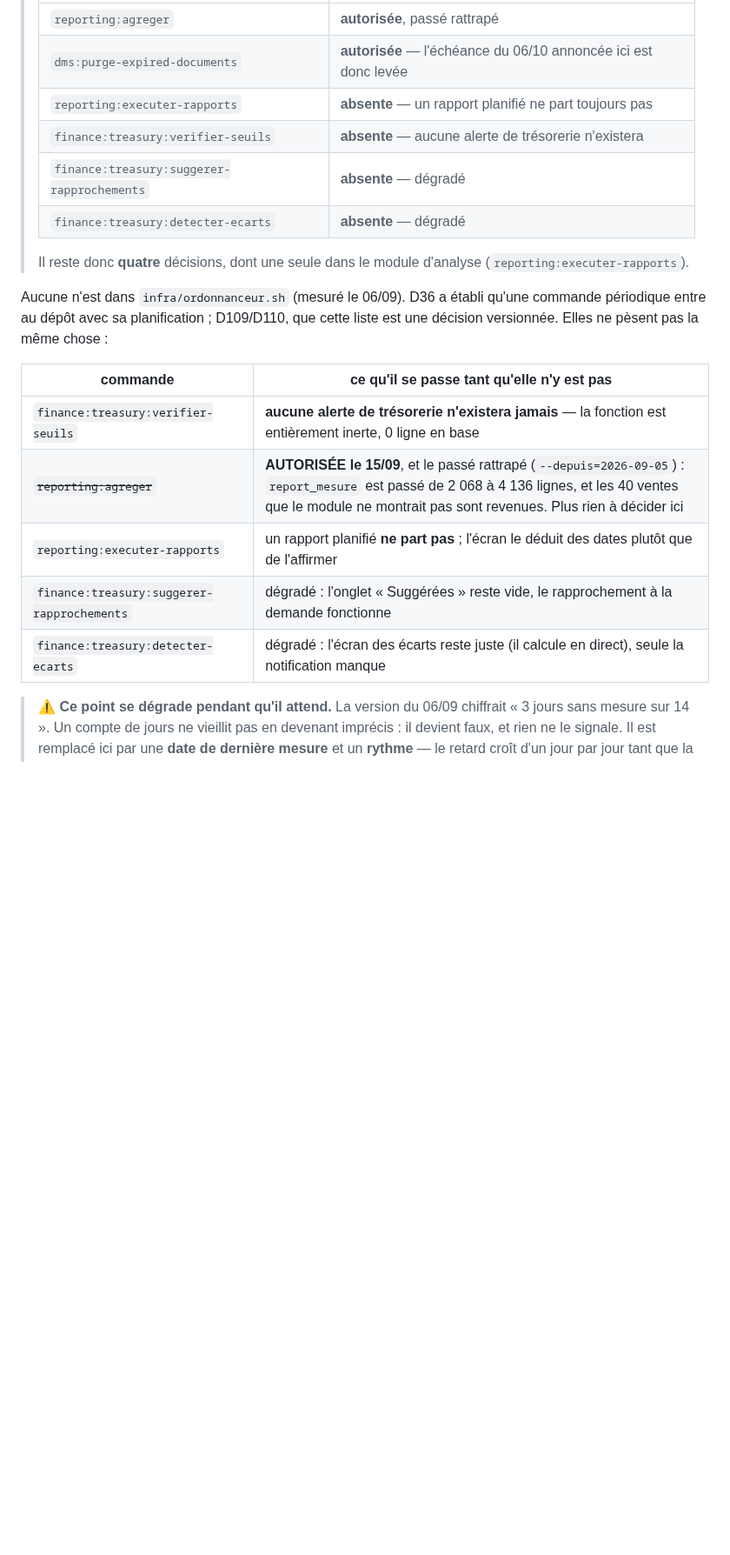
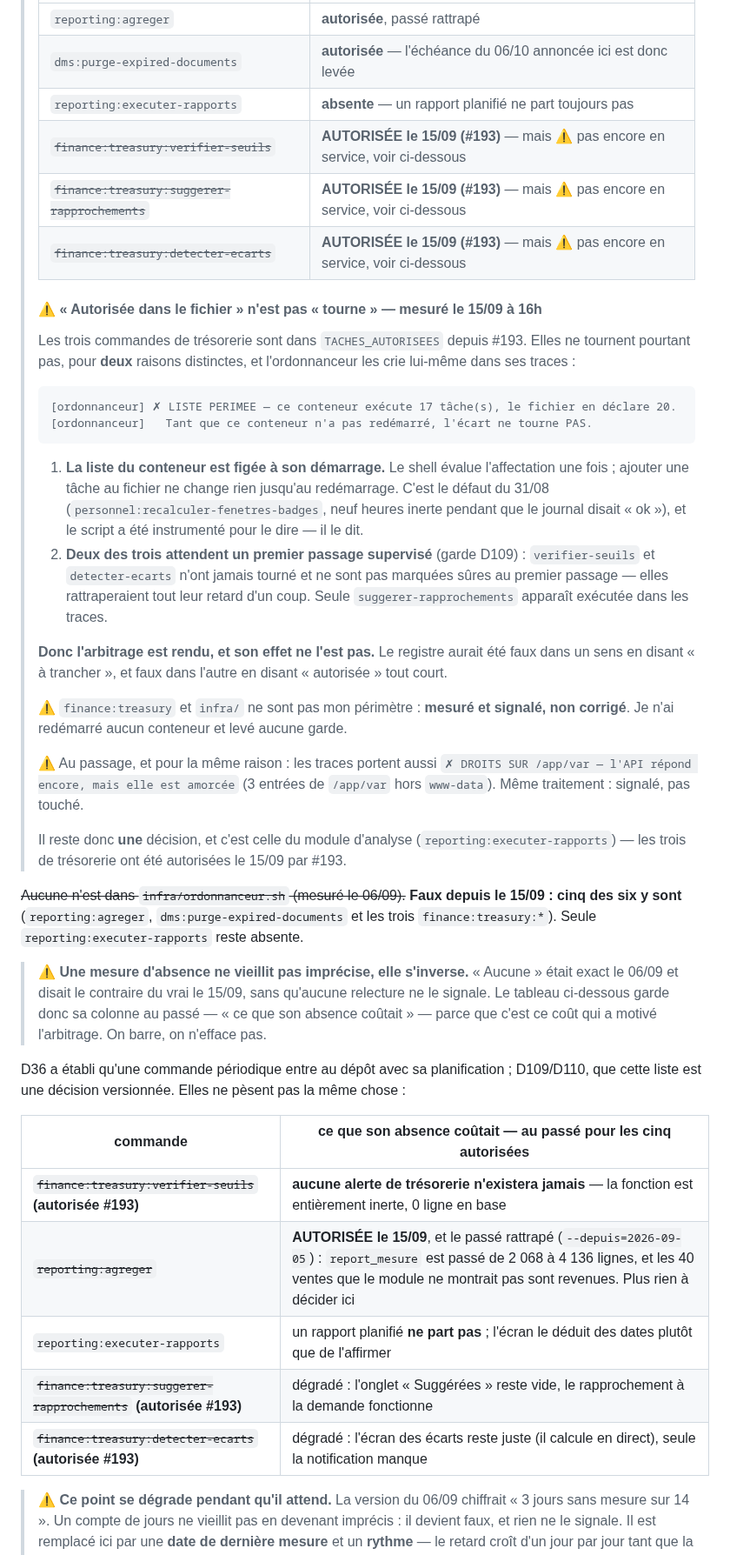
Before and after one commit to Mdesb/fluvia, a Markdown page: COORDINATION/A-REVOIR.md, the part around the change. Shown at 87% size. Drawn GitHub-style; blank space fills up the shorter version.

Commit message:
docs(coordination): le registre disait « quatre décisions » ; il en reste une
#193 a autorisé les trois `finance:treasury:*` le 15/09. Le point 1 du registre
les présentait encore comme à trancher, et ferait donc re-décider trois
questions répondues — le défaut exact que #186 a corrigé dans CE fichier. Un
registre qui rouille perd son autorité, et il rouille en quelques heures.

⚠ MAIS « DANS LE FICHIER » N'EST PAS « TOURNE », ET C'EST MESURÉ.

Consigner « autorisée » tout court aurait rendu le registre faux dans l'autre
sens. Les trois commandes ne tournent pas, pour deux raisons distinctes, et
l'ordonnanceur les crie lui-même dans ses traces :

  [ordonnanceur] ✗ LISTE PERIMEE — ce conteneur exécute 17 tâche(s),
                   le fichier en déclare 20.
  [ordonnanceur]   Tant que ce conteneur n'a pas redémarré, l'écart ne
                   tourne PAS.

  1. la liste du conteneur est figée à son démarrage — c'est le défaut du
     31/08 (`personnel:recalculer-fenetres-badges`, neuf heures inerte pendant
     que le journal disait « ok »), et le script instrumenté pour le dire le
     dit bien ;
  2. `verifier-seuils` et `detecter-ecarts` attendent un premier passage
     supervisé (garde D109) : jamais exécutées, non marquées sûres, elles
     rattraperaient tout leur retard d'un coup. Seule
     `suggerer-rapprochements` apparaît exécutée.

L'arbitrage est donc rendu, et son effet ne l'est pas.

⚠ ET UNE PHRASE DE MON REGISTRE DISAIT LE CONTRAIRE DU VRAI.

« Aucune n'est dans `infra/ordonnanceur.sh` (mesuré le 06/09) » était exacte
le 06/09. Cinq des six y sont aujourd'hui. Une mesure d'absence ne vieillit
pas en devenant imprécise : elle s'INVERSE, et rien ne le signale à la
relecture. Elle est barrée, rectifiée, et la leçon est écrite à côté.

L'en-tête de la colonne « ce qu'il se passe tant qu'elle n'y est pas » passe
au passé — « ce que son absence coûtait » — parce que c'est ce coût qui a
motivé l'arbitrage. On barre, on n'efface pas : c'est la forme retenue le
06/09 pour le point 3.

⚠ CE N'EST PAS MON PÉRIMÈTRE. `finance:treasury` et `infra/` appartiennent à
d'autres sessions : mesuré et signalé, non corrigé. Je n'ai redémarré aucun
conteneur et levé aucune garde. Les traces portent aussi
`✗ DROITS SUR /app/var` (3 entrées hors `www-data`) — même traitement.

Co-Authored-By: Claude Opus 5 <noreply@anthropic.com>

````diff
--- a/COORDINATION/A-REVOIR.md
+++ b/COORDINATION/A-REVOIR.md
@@ -102,23 +102,61 @@ ici pour qu'il ne soit pas subi par défaut.
 > | `reporting:agreger` | **autorisée**, passé rattrapé |
 > | `dms:purge-expired-documents` | **autorisée** — l'échéance du 06/10 annoncée ici est donc levée |
 > | `reporting:executer-rapports` | **absente** — un rapport planifié ne part toujours pas |
-> | `finance:treasury:verifier-seuils` | **absente** — aucune alerte de trésorerie n'existera |
-> | `finance:treasury:suggerer-rapprochements` | **absente** — dégradé |
-> | `finance:treasury:detecter-ecarts` | **absente** — dégradé |
+> | ~~`finance:treasury:verifier-seuils`~~ | **AUTORISÉE le 15/09 (#193)** — mais ⚠ pas encore en service, voir ci-dessous |
+> | ~~`finance:treasury:suggerer-rapprochements`~~ | **AUTORISÉE le 15/09 (#193)** — mais ⚠ pas encore en service, voir ci-dessous |
+> | ~~`finance:treasury:detecter-ecarts`~~ | **AUTORISÉE le 15/09 (#193)** — mais ⚠ pas encore en service, voir ci-dessous |
 >
-> Il reste donc **quatre** décisions, dont une seule dans le module d'analyse (`reporting:executer-rapports`).
+> #### ⚠ « Autorisée dans le fichier » n'est pas « tourne » — mesuré le 15/09 à 16h
+>
+> Les trois commandes de trésorerie sont dans `TACHES_AUTORISEES` depuis #193. Elles ne
+> tournent pourtant pas, pour **deux** raisons distinctes, et l'ordonnanceur les crie
+> lui-même dans ses traces :
+>
+> ```
+> [ordonnanceur] ✗ LISTE PERIMEE — ce conteneur exécute 17 tâche(s), le fichier en déclare 20.
+> [ordonnanceur]   Tant que ce conteneur n'a pas redémarré, l'écart ne tourne PAS.
+> ```
+>
+> 1. **La liste du conteneur est figée à son démarrage.** Le shell évalue l'affectation une
+>    fois ; ajouter une tâche au fichier ne change rien jusqu'au redémarrage. C'est le défaut
+>    du 31/08 (`personnel:recalculer-fenetres-badges`, neuf heures inerte pendant que le
+>    journal disait « ok »), et le script a été instrumenté pour le dire — il le dit.
+> 2. **Deux des trois attendent un premier passage supervisé** (garde D109) :
+>    `verifier-seuils` et `detecter-ecarts` n'ont jamais tourné et ne sont pas marquées sûres
+>    au premier passage — elles rattraperaient tout leur retard d'un coup. Seule
+>    `suggerer-rapprochements` apparaît exécutée dans les traces.
+>
+> **Donc l'arbitrage est rendu, et son effet ne l'est pas.** Le registre aurait été faux dans
+> un sens en disant « à trancher », et faux dans l'autre en disant « autorisée » tout court.
+>
+> ⚠ `finance:treasury` et `infra/` ne sont pas mon périmètre : **mesuré et signalé, non
+> corrigé**. Je n'ai redémarré aucun conteneur et levé aucune garde.
+>
+> ⚠ Au passage, et pour la même raison : les traces portent aussi
+> `✗ DROITS SUR /app/var — l'API répond encore, mais elle est amorcée` (3 entrées de
+> `/app/var` hors `www-data`). Même traitement : signalé, pas touché.
+>
+> Il reste donc **une** décision, et c'est celle du module d'analyse (`reporting:executer-rapports`) — les trois de trésorerie ont été autorisées le 15/09 par #193.
 
-Aucune n'est dans `infra/ordonnanceur.sh` (mesuré le 06/09). D36 a établi qu'une commande
-périodique entre au dépôt avec sa planification ; D109/D110, que cette liste est une décision
-versionnée. Elles ne pèsent pas la même chose :
+~~Aucune n'est dans `infra/ordonnanceur.sh` (mesuré le 06/09).~~ **Faux depuis le 15/09 : cinq des six
+y sont** (`reporting:agreger`, `dms:purge-expired-documents` et les trois `finance:treasury:*`).
+Seule `reporting:executer-rapports` reste absente.
 
-| commande | ce qu'il se passe tant qu'elle n'y est pas |
+> ⚠ **Une mesure d'absence ne vieillit pas imprécise, elle s'inverse.** « Aucune » était exact
+> le 06/09 et disait le contraire du vrai le 15/09, sans qu'aucune relecture ne le signale. Le
+> tableau ci-dessous garde donc sa colonne au passé — « ce que son absence coûtait » — parce que
+> c'est ce coût qui a motivé l'arbitrage. On barre, on n'efface pas.
+
+D36 a établi qu'une commande périodique entre au dépôt avec sa planification ; D109/D110, que
+cette liste est une décision versionnée. Elles ne pèsent pas la même chose :
+
+| commande | ce que son absence coûtait — au passé pour les cinq autorisées |
 |---|---|
-| `finance:treasury:verifier-seuils` | **aucune alerte de trésorerie n'existera jamais** — la fonction est entièrement inerte, 0 ligne en base |
+| ~~`finance:treasury:verifier-seuils`~~ **(autorisée #193)** | **aucune alerte de trésorerie n'existera jamais** — la fonction est entièrement inerte, 0 ligne en base |
 | ~~`reporting:agreger`~~ | **AUTORISÉE le 15/09**, et le passé rattrapé (`--depuis=2026-09-05`) : `report_mesure` est passé de 2 068 à 4 136 lignes, et les 40 ventes que le module ne montrait pas sont revenues. Plus rien à décider ici |
 | `reporting:executer-rapports` | un rapport planifié **ne part pas** ; l'écran le déduit des dates plutôt que de l'affirmer |
-| `finance:treasury:suggerer-rapprochements` | dégradé : l'onglet « Suggérées » reste vide, le rapprochement à la demande fonctionne |
-| `finance:treasury:detecter-ecarts` | dégradé : l'écran des écarts reste juste (il calcule en direct), seule la notification manque |
+| ~~`finance:treasury:suggerer-rapprochements`~~ **(autorisée #193)** | dégradé : l'onglet « Suggérées » reste vide, le rapprochement à la demande fonctionne |
+| ~~`finance:treasury:detecter-ecarts`~~ **(autorisée #193)** | dégradé : l'écran des écarts reste juste (il calcule en direct), seule la notification manque |
 
 > ⚠ **Ce point se dégrade pendant qu'il attend.** La version du 06/09 chiffrait « 3 jours sans
 > mesure sur 14 ». Un compte de jours ne vieillit pas en devenant imprécis : il devient faux, et
````
